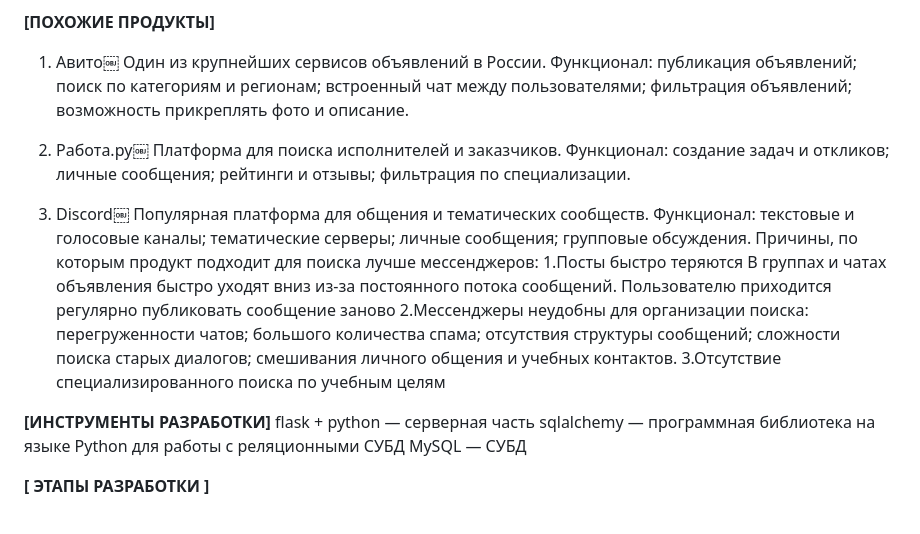
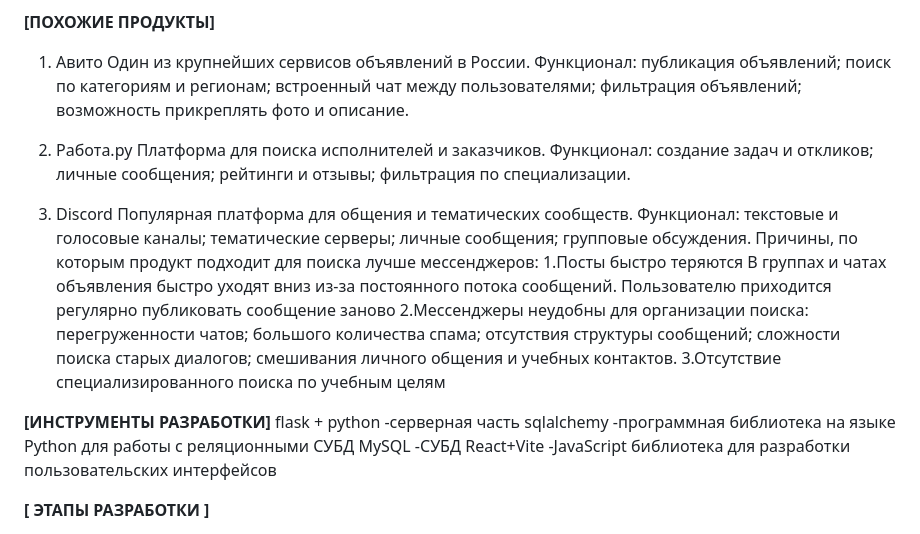
Before and after one commit to Margarita1604/progect, a Markdown page: mbelousova_application.md, the part around the change. Drawn GitHub-style.

```diff
--- a/mbelousova_application.md
+++ b/mbelousova_application.md
@@ -39,7 +39,7 @@ Tg:mb290416
 
 
 **[ПОХОЖИЕ ПРОДУКТЫ]**
-1. Авито￼
+1. Авито
 Один из крупнейших сервисов объявлений в России.
 Функционал:
 публикация объявлений;
@@ -48,7 +48,7 @@ Tg:mb290416
 фильтрация объявлений;
 возможность прикреплять фото и описание.
 
-2. Работа.ру￼
+2. Работа.ру
 Платформа для поиска исполнителей и заказчиков.
 Функционал:
 создание задач и откликов;
@@ -56,7 +56,7 @@ Tg:mb290416
 рейтинги и отзывы;
 фильтрация по специализации.
 
-3. Discord￼
+3. Discord
 Популярная платформа для общения и тематических сообществ.
 Функционал:
 текстовые и голосовые каналы;
@@ -76,9 +76,10 @@ Tg:mb290416
 
 
 **[ИНСТРУМЕНТЫ РАЗРАБОТКИ]**
-flask + python — серверная часть
-sqlalchemy — программная библиотека на языке Python для работы с реляционными СУБД
-MySQL — СУБД
+flask + python -серверная часть
+sqlalchemy -программная библиотека на языке Python для работы с реляционными СУБД
+MySQL -СУБД
+React+Vite -JavaScript библиотека для разработки пользовательских интерфейсов
 
 **[ ЭТАПЫ РАЗРАБОТКИ ]**
 1. Разработка пользовательских сценариев
```
